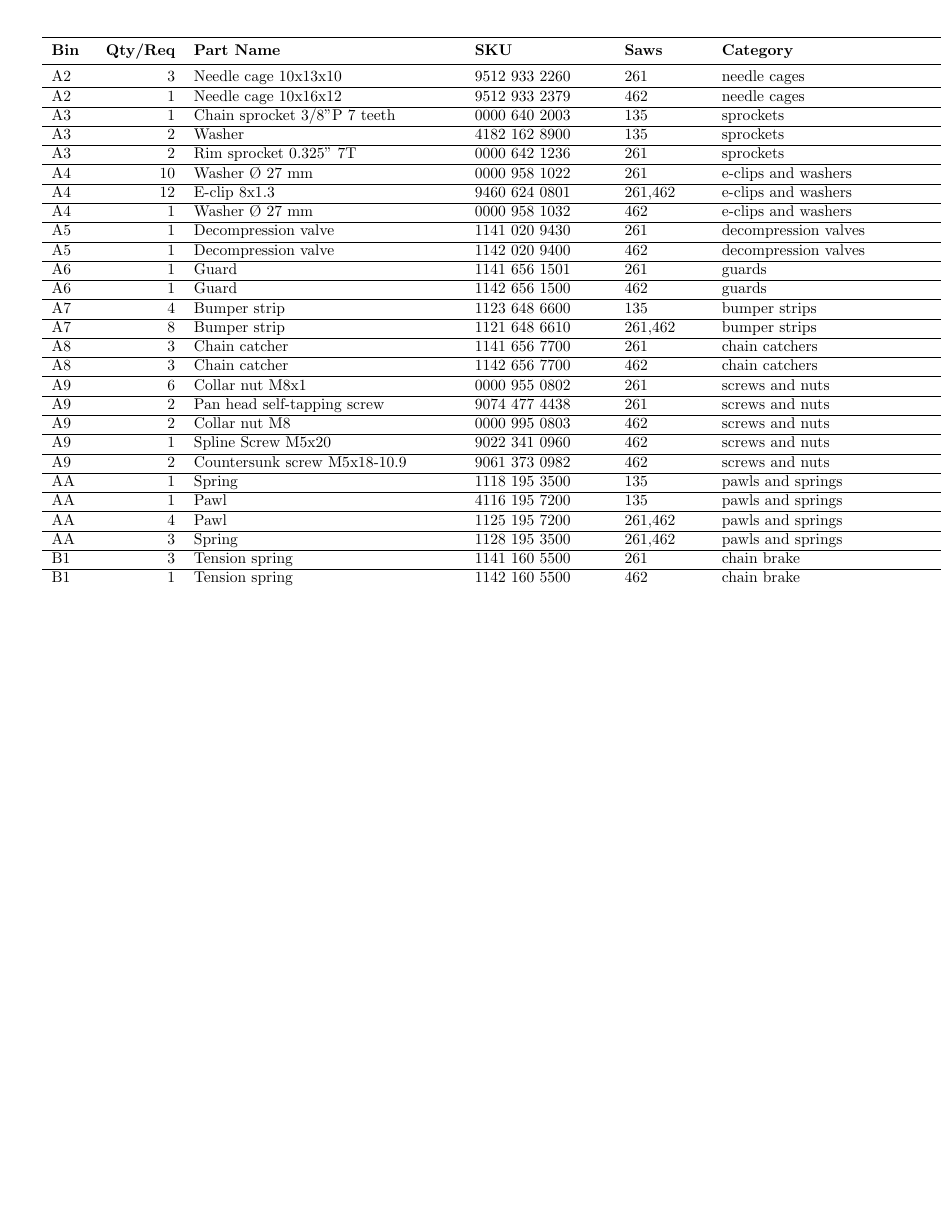
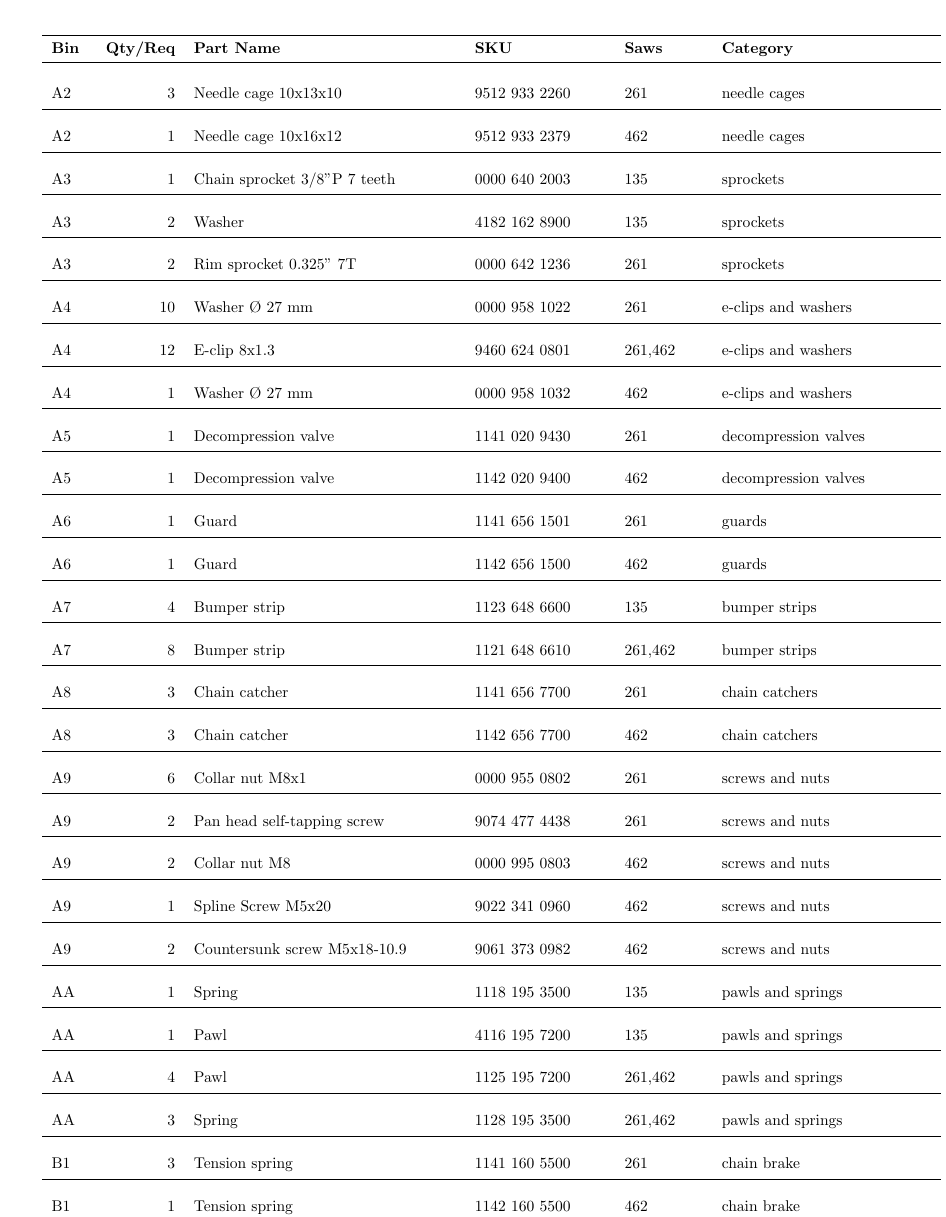
Before and after one commit to rduncangt/frk-management, a LaTeX document (frk-parts-inventory.tex): part of the page before the commit and part of page 2 of 2 after it, cut so that both start at the same text, the shorter picture padded with empty space. Compiled offline with pdfLaTeX.

Commit message:
WIP: Adjust spacing between rows

```diff
--- a/frk-parts-inventory.tex
+++ b/frk-parts-inventory.tex
@@ -39,7 +39,8 @@
     \csvreader[
         separator=tab,
         no head,
-        late after line=\\\hline, % ensures the line ends with a new row command
+        before line=\\[0.01cm], % ensures the line ends with a new row command
+        late after line=\\[0.1cm]\hline, % ensures the line ends with a new row command
         late after last line={}
     ]{frk_items.tsv}{1=\sku, 2=\partname, 3=\count,4=\saws, 6=\bin, 7=\category}
     {
```
